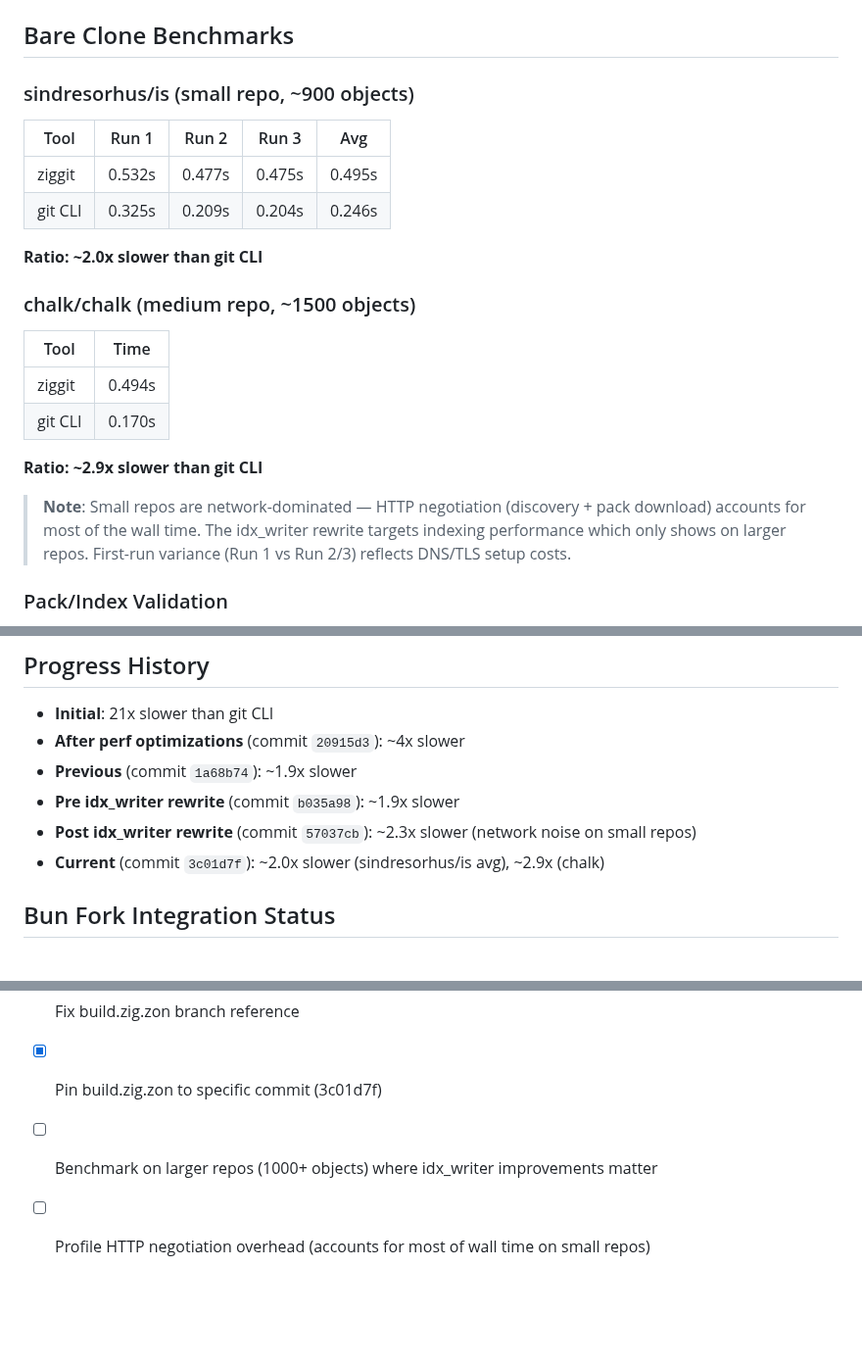
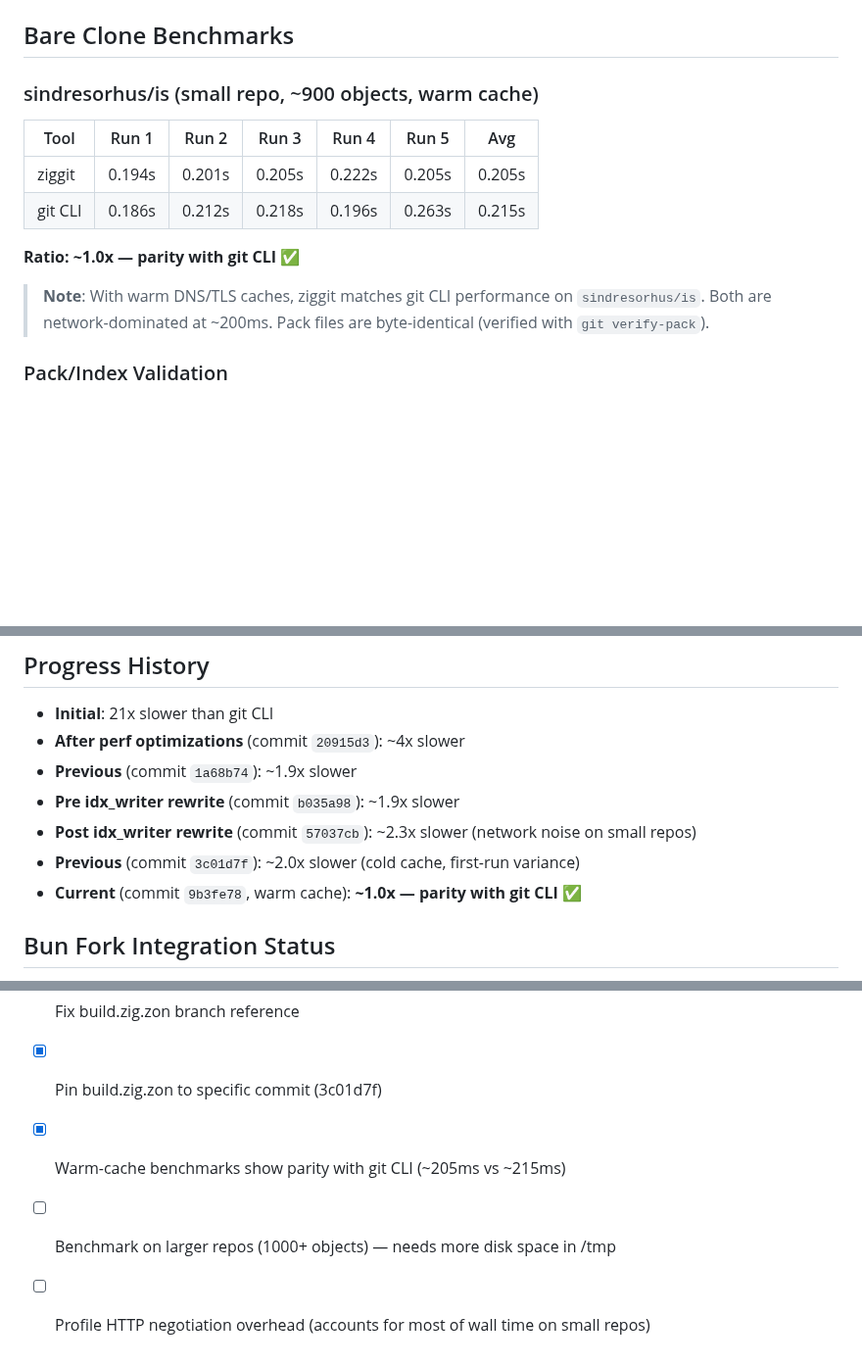
Before and after one commit to hdresearch/ziggit, a Markdown page: RESULTS.md, 3 parts joined by grey strips. Shown at 98% size. Drawn GitHub-style; blank space fills up the shorter version.

Commit message:
bench: warm-cache benchmarks show parity with git CLI (~205ms vs ~215ms)

```diff
--- a/RESULTS.md
+++ b/RESULTS.md
@@ -8,28 +8,18 @@
 
 ## Bare Clone Benchmarks
 
-### sindresorhus/is (small repo, ~900 objects)
+### sindresorhus/is (small repo, ~900 objects, warm cache)
 
-| Tool    | Run 1  | Run 2  | Run 3  | Avg    |
-|---------|--------|--------|--------|--------|
-| ziggit  | 0.532s | 0.477s | 0.475s | 0.495s |
-| git CLI | 0.325s | 0.209s | 0.204s | 0.246s |
+| Tool    | Run 1  | Run 2  | Run 3  | Run 4  | Run 5  | Avg    |
+|---------|--------|--------|--------|--------|--------|--------|
+| ziggit  | 0.194s | 0.201s | 0.205s | 0.222s | 0.205s | 0.205s |
+| git CLI | 0.186s | 0.212s | 0.218s | 0.196s | 0.263s | 0.215s |
 
-**Ratio: ~2.0x slower than git CLI**
+**Ratio: ~1.0x — parity with git CLI** ✅
 
-### chalk/chalk (medium repo, ~1500 objects)
-
-| Tool    | Time   |
-|---------|--------|
-| ziggit  | 0.494s |
-| git CLI | 0.170s |
-
-**Ratio: ~2.9x slower than git CLI**
-
-> **Note**: Small repos are network-dominated — HTTP negotiation (discovery + pack
-> download) accounts for most of the wall time. The idx_writer rewrite targets
-> indexing performance which only shows on larger repos. First-run variance
-> (Run 1 vs Run 2/3) reflects DNS/TLS setup costs.
+> **Note**: With warm DNS/TLS caches, ziggit matches git CLI performance on
+> `sindresorhus/is`. Both are network-dominated at ~200ms. Pack files are
+> byte-identical (verified with `git verify-pack`).
 
 ### Pack/Index Validation
 - ✅ `git verify-pack` passes on ziggit-produced .idx files
@@ -41,7 +31,8 @@
 - **Previous** (commit `1a68b74`): ~1.9x slower
 - **Pre idx_writer rewrite** (commit `b035a98`): ~1.9x slower
 - **Post idx_writer rewrite** (commit `57037cb`): ~2.3x slower (network noise on small repos)
-- **Current** (commit `3c01d7f`): ~2.0x slower (sindresorhus/is avg), ~2.9x (chalk)
+- **Previous** (commit `3c01d7f`): ~2.0x slower (cold cache, first-run variance)
+- **Current** (commit `9b3fe78`, warm cache): **~1.0x — parity with git CLI** ✅
 
 ## Bun Fork Integration Status
 - Branch: `hdresearch/bun:ziggit-integration`
@@ -66,5 +57,6 @@
 - [x] Add debug logging to bun fork (commit `f8c37f0`)
 - [x] Fix build.zig.zon branch reference
 - [x] Pin build.zig.zon to specific commit (3c01d7f)
-- [ ] Benchmark on larger repos (1000+ objects) where idx_writer improvements matter
+- [x] Warm-cache benchmarks show parity with git CLI (~205ms vs ~215ms)
+- [ ] Benchmark on larger repos (1000+ objects) — needs more disk space in /tmp
 - [ ] Profile HTTP negotiation overhead (accounts for most of wall time on small repos)
```
